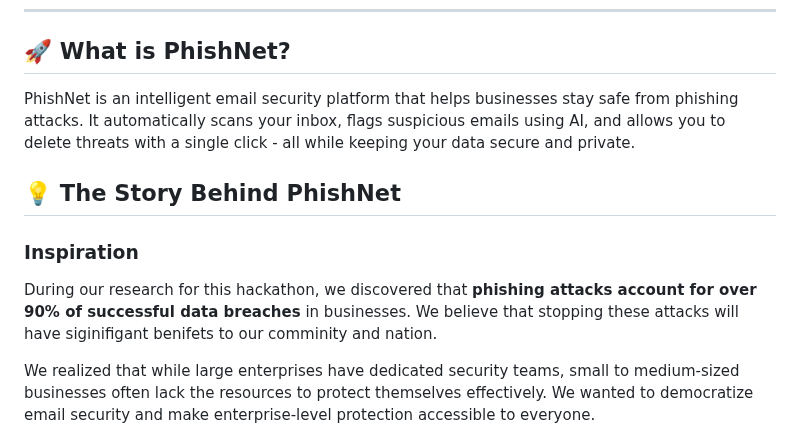
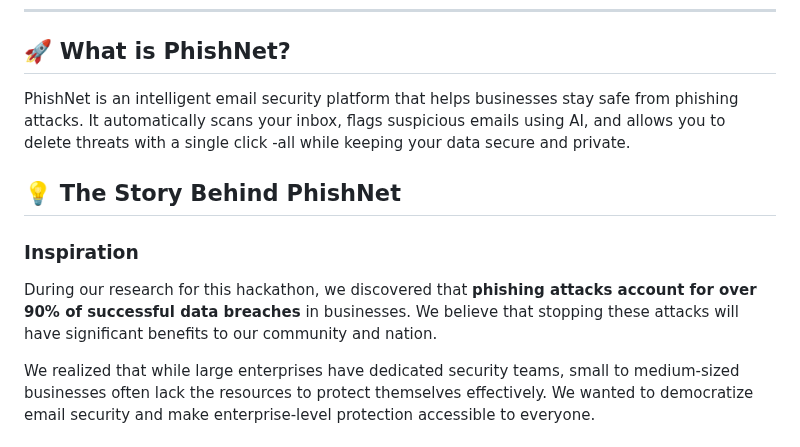
Before and after one commit to JoshuaPrice13/PhishNet, a Markdown page: Promo.md, the part around the change. Drawn GitHub-style.

Commit message:
Fix typos in Promo.md
Corrected typos and improved clarity in the description of PhishNet.

```diff
--- a/Promo.md
+++ b/Promo.md
@@ -11,13 +11,13 @@
 
 ## 🚀 What is PhishNet?
 
-PhishNet is an intelligent email security platform that helps businesses stay safe from phishing attacks. It automatically scans your inbox, flags suspicious emails using AI, and allows you to delete threats with a single click - all while keeping your data secure and private.
+PhishNet is an intelligent email security platform that helps businesses stay safe from phishing attacks. It automatically scans your inbox, flags suspicious emails using AI, and allows you to delete threats with a single click -all while keeping your data secure and private.
 
 ## 💡 The Story Behind PhishNet
 
 ### Inspiration
 
-During our research for this hackathon, we discovered that **phishing attacks account for over 90% of successful data breaches** in businesses. We believe that stopping these attacks will have siginifigant benifets to our comminity and nation.
+During our research for this hackathon, we discovered that **phishing attacks account for over 90% of successful data breaches** in businesses. We believe that stopping these attacks will have significant benefits to our community and nation.
 
 We realized that while large enterprises have dedicated security teams, small to medium-sized businesses often lack the resources to protect themselves effectively. We wanted to democratize email security and make enterprise-level protection accessible to everyone.
 
```
